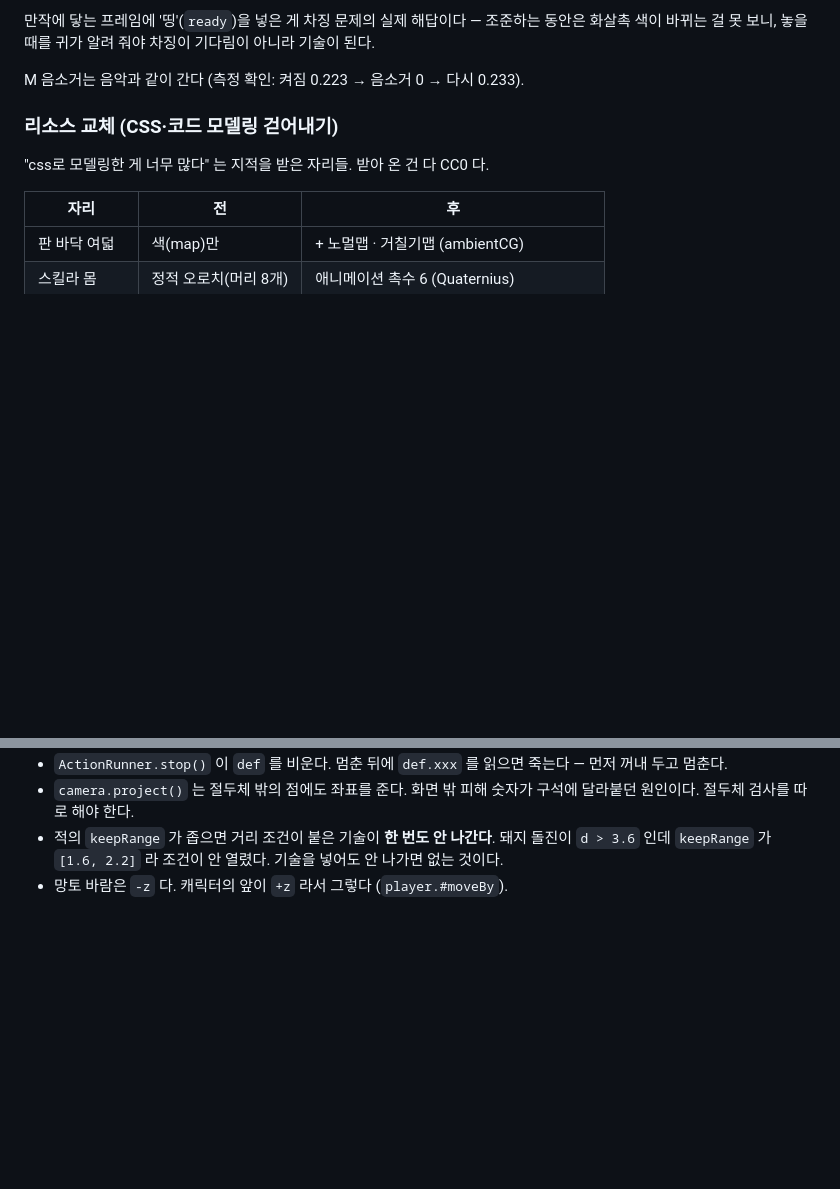
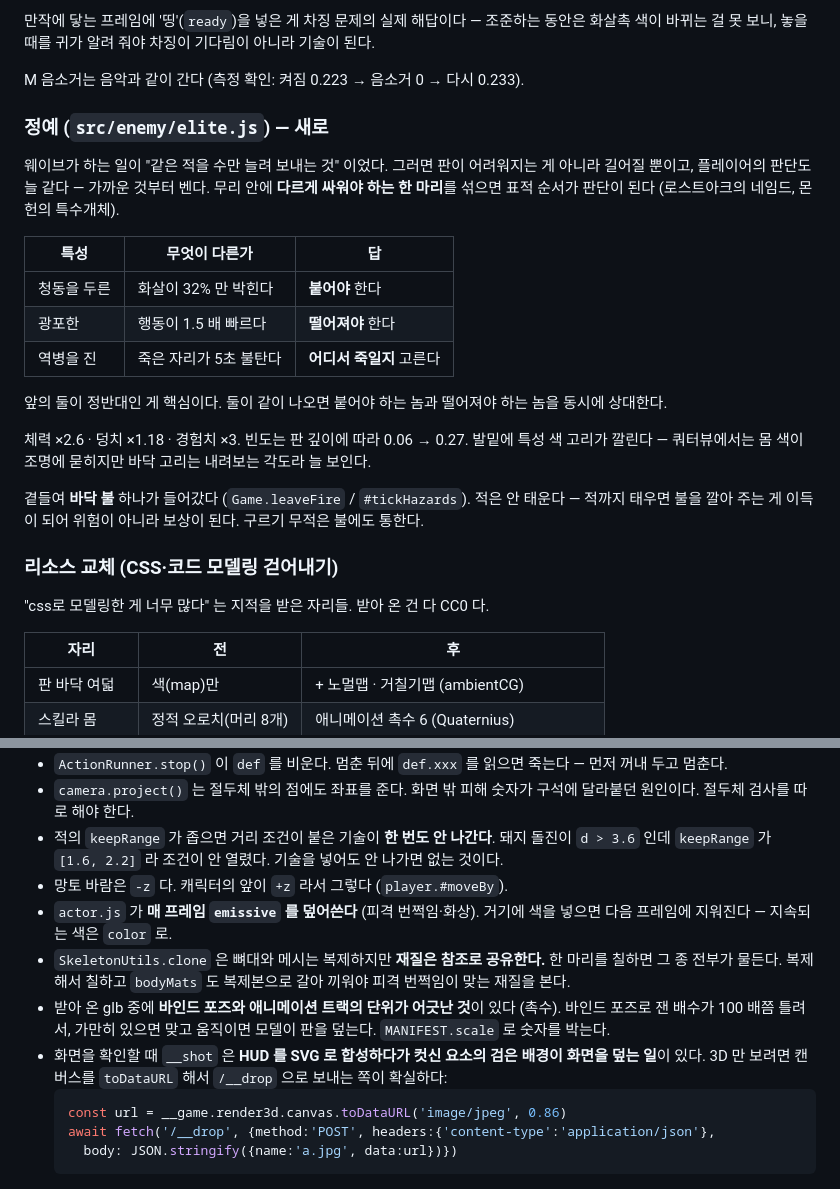
Before and after one commit to 41ways/odyssey, a Markdown page: HANDOFF.md, 2 parts joined by grey strips. Rendered like a GitHub page; blank space fills up the shorter version.

Commit message:
인계문서 — 정예와 함정 넷을 더한다
· 2절에 정예 절을 넣었다 (특성 표와 왜 앞의 둘이 정반대여야 하는지)
· 8절 함정에 이번에 실제로 밟은 것 넷:
  - actor.js 가 매 프레임 emissive 를 덮어쓴다 → 지속 색은 color 로
  - SkeletonUtils.clone 은 재질을 공유한다 → 한 마리 칠하면 종 전체가 물든다
  - 받아 온 glb 의 바인드 포즈와 애니메이션 트랙 단위가 어긋날 수 있다
  - __shot 이 HUD 합성 때문에 검게 나올 때 3D 만 뽑는 방법

Co-Authored-By: Claude Opus 5 <noreply@anthropic.com>

````diff
--- a/HANDOFF.md
+++ b/HANDOFF.md
@@ -142,6 +142,29 @@ URL 인자: `?god=0` 무적 끔, `?stage=N` 그 판부터, `?boss=1` 보스방
 차징이 기다림이 아니라 기술이 된다.
 
 M 음소거는 음악과 같이 간다 (측정 확인: 켜짐 0.223 → 음소거 0 → 다시 0.233).
+
+### 정예 (`src/enemy/elite.js`) — 새로
+웨이브가 하는 일이 "같은 적을 수만 늘려 보내는 것" 이었다. 그러면 판이
+어려워지는 게 아니라 길어질 뿐이고, 플레이어의 판단도 늘 같다 — 가까운
+것부터 벤다. 무리 안에 **다르게 싸워야 하는 한 마리**를 섞으면 표적 순서가
+판단이 된다 (로스트아크의 네임드, 몬헌의 특수개체).
+
+| 특성 | 무엇이 다른가 | 답 |
+|---|---|---|
+| 청동을 두른 | 화살이 32% 만 박힌다 | **붙어야** 한다 |
+| 광포한 | 행동이 1.5 배 빠르다 | **떨어져야** 한다 |
+| 역병을 진 | 죽은 자리가 5초 불탄다 | **어디서 죽일지** 고른다 |
+
+앞의 둘이 정반대인 게 핵심이다. 둘이 같이 나오면 붙어야 하는 놈과
+떨어져야 하는 놈을 동시에 상대한다.
+
+체력 ×2.6 · 덩치 ×1.18 · 경험치 ×3. 빈도는 판 깊이에 따라 0.06 → 0.27.
+발밑에 특성 색 고리가 깔린다 — 쿼터뷰에서는 몸 색이 조명에 묻히지만
+바닥 고리는 내려보는 각도라 늘 보인다.
+
+곁들여 **바닥 불** 하나가 들어갔다 (`Game.leaveFire` / `#tickHazards`).
+적은 안 태운다 — 적까지 태우면 불을 깔아 주는 게 이득이 되어 위험이
+아니라 보상이 된다. 구르기 무적은 불에도 통한다.
 
 ### 리소스 교체 (CSS·코드 모델링 걷어내기)
 "css로 모델링한 게 너무 많다" 는 지적을 받은 자리들. 받아 온 건 다 CC0 다.
@@ -409,3 +432,19 @@ public/drop.html             # 제미나이 → 이 저장소 그림 통로 (개
   돼지 돌진이 `d > 3.6` 인데 `keepRange` 가 `[1.6, 2.2]` 라 조건이 안
   열렸다. 기술을 넣어도 안 나가면 없는 것이다.
 - 망토 바람은 `-z` 다. 캐릭터의 앞이 `+z` 라서 그렇다 (`player.#moveBy`).
+- `actor.js` 가 **매 프레임 `emissive` 를 덮어쓴다** (피격 번쩍임·화상).
+  거기에 색을 넣으면 다음 프레임에 지워진다 — 지속되는 색은 `color` 로.
+- `SkeletonUtils.clone` 은 뼈대와 메시는 복제하지만 **재질은 참조로
+  공유한다.** 한 마리를 칠하면 그 종 전부가 물든다. 복제해서 칠하고
+  `bodyMats` 도 복제본으로 갈아 끼워야 피격 번쩍임이 맞는 재질을 본다.
+- 받아 온 glb 중에 **바인드 포즈와 애니메이션 트랙의 단위가 어긋난 것**이
+  있다 (촉수). 바인드 포즈로 잰 배수가 100 배쯤 틀려서, 가만히 있으면
+  맞고 움직이면 모델이 판을 덮는다. `MANIFEST.scale` 로 숫자를 박는다.
+- 화면을 확인할 때 `__shot` 은 **HUD 를 SVG 로 합성하다가 컷신 요소의
+  검은 배경이 화면을 덮는 일**이 있다. 3D 만 보려면 캔버스를
+  `toDataURL` 해서 `/__drop` 으로 보내는 쪽이 확실하다:
+  ```js
+  const url = __game.render3d.canvas.toDataURL('image/jpeg', 0.86)
+  await fetch('/__drop', {method:'POST', headers:{'content-type':'application/json'},
+    body: JSON.stringify({name:'a.jpg', data:url})})
+  ```
````
